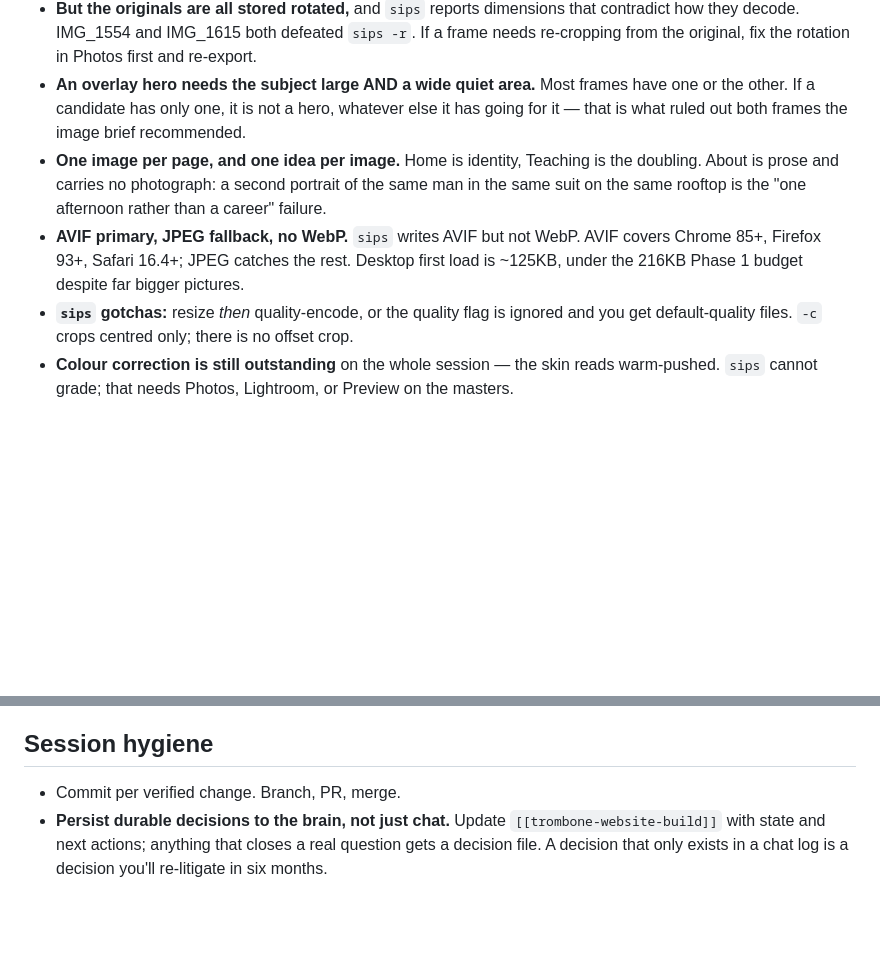
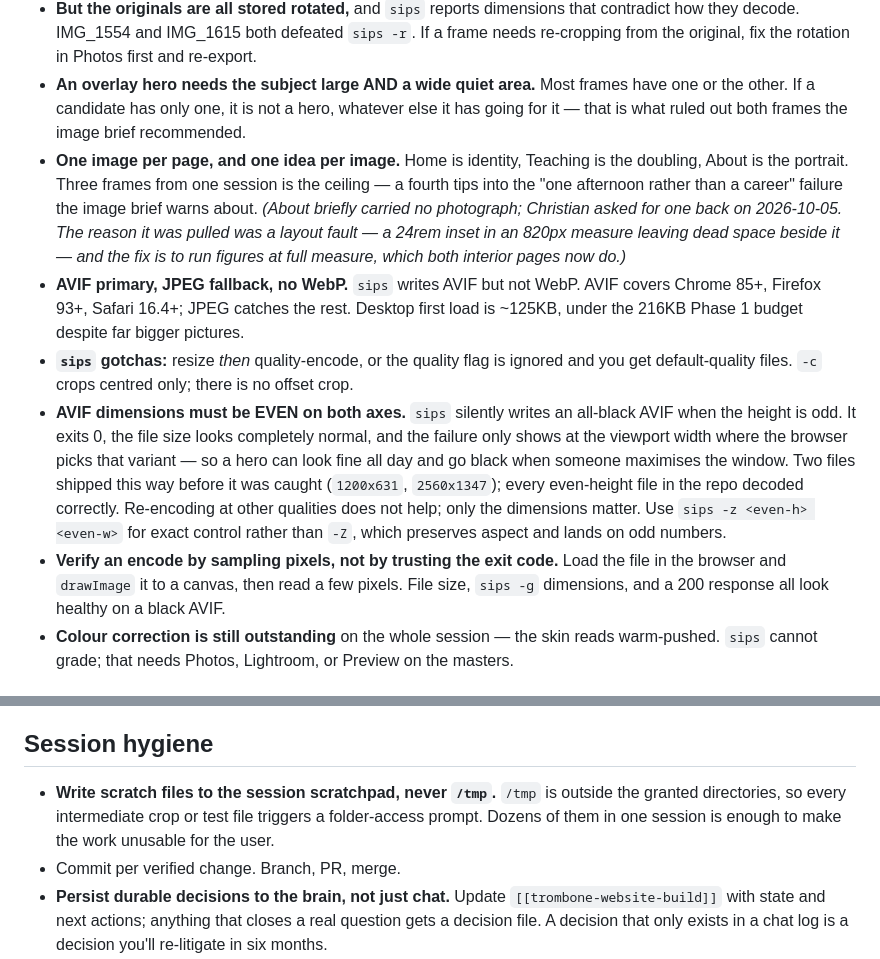
Before and after one commit to ch0ward/christianhowardtrombone, a Markdown page: CLAUDE.md, 2 parts joined by grey strips. Rendered like a GitHub page; blank space fills up the shorter version.

Commit message:
Record the AVIF even-dimension rule and correct the About rule
Three things that existed only in a commit message or in conversation:

- AVIF dimensions must be even on both axes. sips silently emits an all-black
  AVIF at odd heights, exits 0, and produces a normal-looking file size. Only
  visible at the viewport width that picks that variant, which is how a hero
  looks fine until someone maximises the window.
- Verify an encode by sampling canvas pixels. File size, sips -g dimensions and
  a 200 response all look healthy on a black AVIF.
- The "About carries no photograph" rule is wrong as of 2026-10-05. About has a
  portrait again at Christian's request. The reason it was pulled was a layout
  fault, not the photograph, and full-measure figures fix it.

Also: scratch files belong in the session scratchpad, not /tmp. /tmp sits
outside the granted directories, so every intermediate file triggers a
folder-access prompt for the user.

Co-Authored-By: Claude Opus 5 <noreply@anthropic.com>

```diff
--- a/CLAUDE.md
+++ b/CLAUDE.md
@@ -154,13 +154,28 @@ here, match what exists or ask.
   or the other. If a candidate has only one, it is not a hero, whatever else it has going
   for it — that is what ruled out both frames the image brief recommended.
 - **One image per page, and one idea per image.** Home is identity, Teaching is the
-  doubling. About is prose and carries no photograph: a second portrait of the same man in
-  the same suit on the same rooftop is the "one afternoon rather than a career" failure.
+  doubling, About is the portrait. Three frames from one session is the ceiling — a fourth
+  tips into the "one afternoon rather than a career" failure the image brief warns about.
+  *(About briefly carried no photograph; Christian asked for one back on 2026-10-05. The
+  reason it was pulled was a layout fault — a 24rem inset in an 820px measure leaving dead
+  space beside it — and the fix is to run figures at full measure, which both interior
+  pages now do.)*
 - **AVIF primary, JPEG fallback, no WebP.** `sips` writes AVIF but not WebP. AVIF covers
   Chrome 85+, Firefox 93+, Safari 16.4+; JPEG catches the rest. Desktop first load is
   ~125KB, under the 216KB Phase 1 budget despite far bigger pictures.
 - **`sips` gotchas:** resize *then* quality-encode, or the quality flag is ignored and you
   get default-quality files. `-c` crops centred only; there is no offset crop.
+- **AVIF dimensions must be EVEN on both axes.** `sips` silently writes an all-black AVIF
+  when the height is odd. It exits 0, the file size looks completely normal, and the
+  failure only shows at the viewport width where the browser picks that variant — so a
+  hero can look fine all day and go black when someone maximises the window. Two files
+  shipped this way before it was caught (`1200x631`, `2560x1347`); every even-height file
+  in the repo decoded correctly. Re-encoding at other qualities does not help; only the
+  dimensions matter. Use `sips -z <even-h> <even-w>` for exact control rather than `-Z`,
+  which preserves aspect and lands on odd numbers.
+- **Verify an encode by sampling pixels, not by trusting the exit code.** Load the file in
+  the browser and `drawImage` it to a canvas, then read a few pixels. File size, `sips -g`
+  dimensions, and a 200 response all look healthy on a black AVIF.
 - **Colour correction is still outstanding** on the whole session — the skin reads
   warm-pushed. `sips` cannot grade; that needs Photos, Lightroom, or Preview on the masters.
 
@@ -413,6 +428,9 @@ and drop the `start` parameter.
 
 ## Session hygiene
 
+- **Write scratch files to the session scratchpad, never `/tmp`.** `/tmp` is outside the
+  granted directories, so every intermediate crop or test file triggers a folder-access
+  prompt. Dozens of them in one session is enough to make the work unusable for the user.
 - Commit per verified change. Branch, PR, merge.
 - **Persist durable decisions to the brain, not just chat.** Update
   `[[trombone-website-build]]` with state and next actions; anything that closes a real
```
